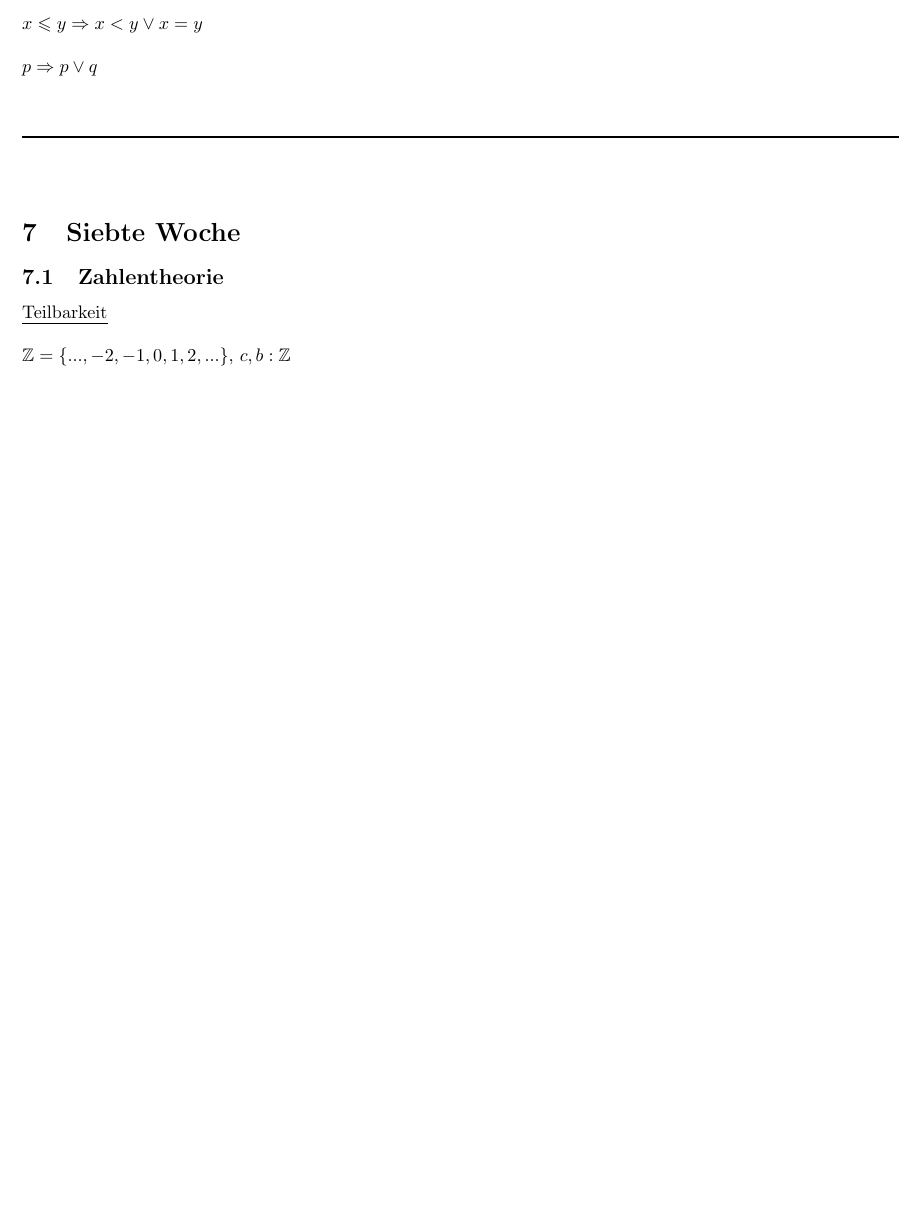
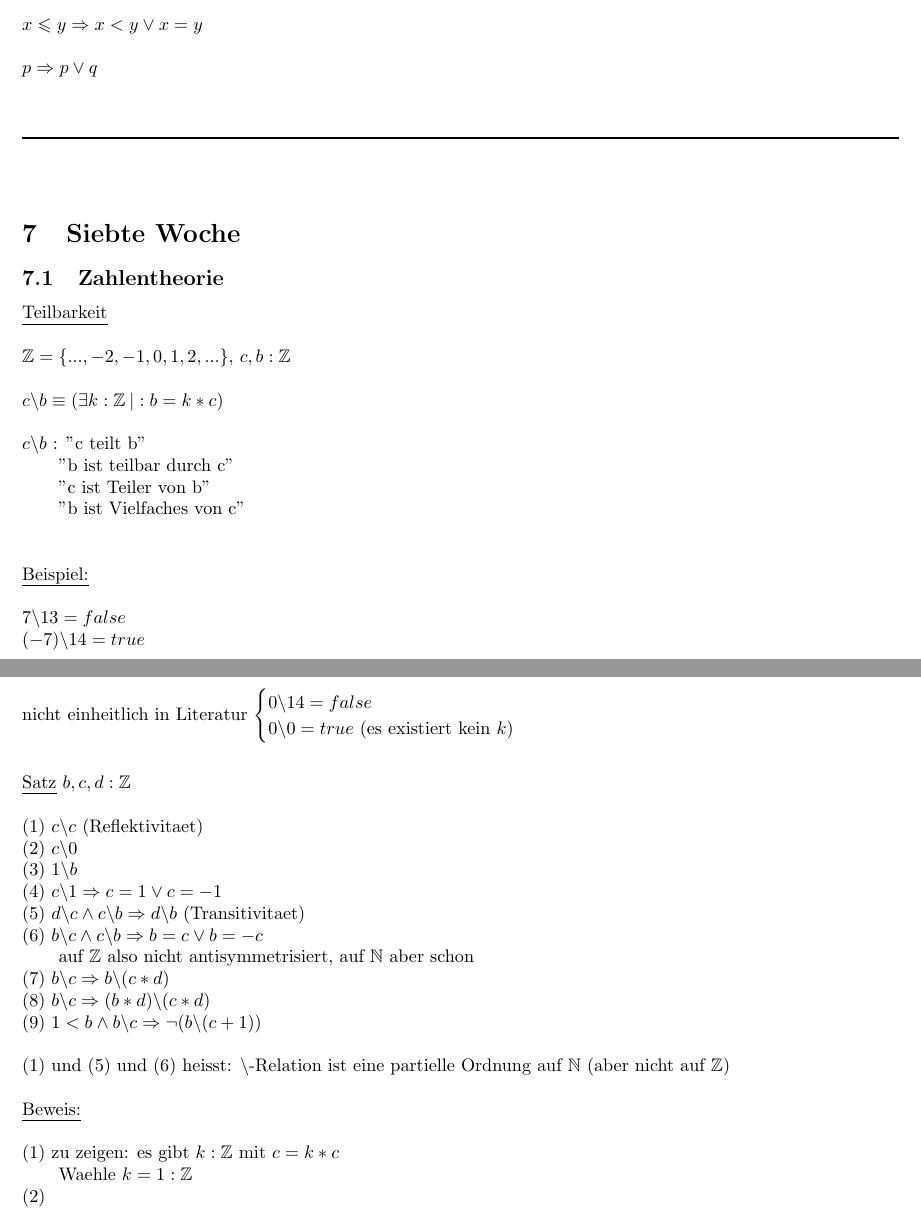
Before and after one commit to kyriakosschwarz/fhnw, a LaTeX document (dim2/dim2_Lektion1.tex): part of page 17 of 17 before the commit and two parts of pages 17 and 18 of 18 after it, the two joined at a grey line, cut so that both start at the same text, the shorter picture padded with empty space. Compiled offline with pdfLaTeX.

Commit message:
update woche sieben

```diff
--- a/dim2/dim2_Lektion1.tex
+++ b/dim2/dim2_Lektion1.tex
@@ -945,6 +945,44 @@ $p \Rightarrow p\vee q$\\
 \\
 $\mathbb{Z} = \{...,-2,-1,0,1,2,...\}$, $c,b : \mathbb{Z}$\\
 \\
+$c\backslash b \equiv (\exists{k} : \mathbb{Z} \:\vert : b = k * c)$\\
+\\
+$c\backslash b$ : "c teilt b"\\
+\tab "b ist teilbar durch c"\\
+\tab "c ist Teiler von b"\\
+\tab "b ist Vielfaches von c"\\
+\\
+\\
+\uline{Beispiel:}\\
+\\
+$7\backslash 13 = false$\\
+$(-7)\backslash 14 = true$\\
+nicht einheitlich in Literatur $\begin{cases}
+    0\backslash 14 = false \\
+    0\backslash 0 = true $ (es existiert kein $k$)$\\
+  \end{cases}$\\
+\\
+\\
+\uline{Satz} $b,c,d : \mathbb{Z}$\\
+\\
+(1) $c\backslash c$ (Reflektivitaet)\\
+(2) $c\backslash 0$\\
+(3) $1\backslash b$\\
+(4) $c\backslash 1 \Rightarrow c=1 \vee c=-1$\\
+(5) $d\backslash c \wedge c\backslash b \Rightarrow d\backslash b$ (Transitivitaet)\\
+(6) $b\backslash c \wedge c\backslash b \Rightarrow b=c \vee b =-c$\\
+\tab auf $\mathbb{Z}$ also nicht antisymmetrisiert, auf $\mathbb{N}$ aber schon\\
+(7) $b\backslash c \Rightarrow b\backslash (c*d)$\\
+(8) $b\backslash c \Rightarrow (b*d)\backslash (c*d)$\\
+(9) $1<b \wedge b\backslash c \Rightarrow \neg (b\backslash(c+1))$\\
+\\
+(1) und (5) und (6) heisst: $\backslash$-Relation ist eine partielle Ordnung auf $\mathbb{N}$ (aber nicht auf $\mathbb{Z}$)\\
+\\
+\uline{Beweis:}\\
+\\
+(1) zu zeigen: es gibt $k : \mathbb{Z}$ mit $c = k*c$\\
+\tab Waehle $k=1 : \mathbb{Z}$\\
+(2)
 
 
 
```
Also changed, not shown: dim2/dim2_Lektion1.pdf, 3 other files.
